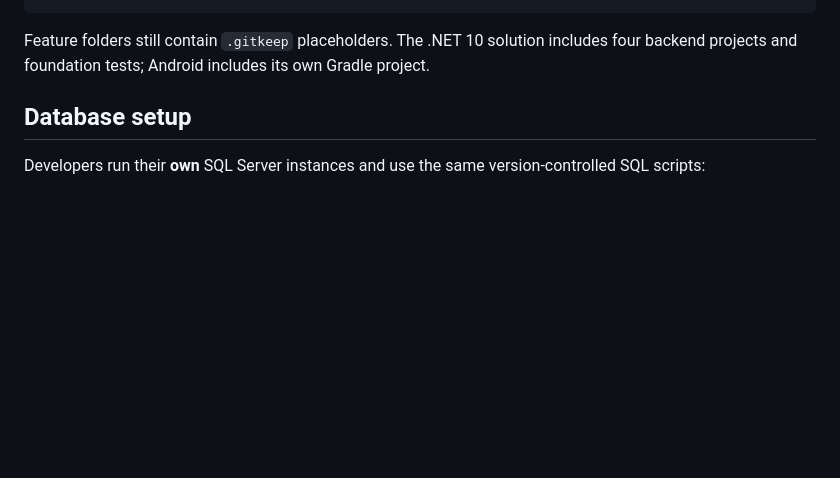
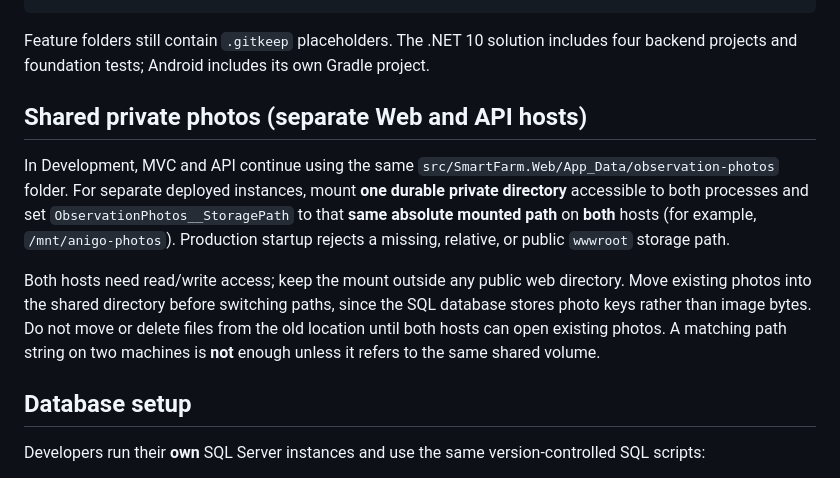
Before and after one commit to Stephware/SmartFarm, a Markdown page: README.md, the part around the change. GitHub-like rendering; blank space fills up the shorter version.

Commit message:
Explain shared photo storage deployment

````diff
--- a/README.md
+++ b/README.md
@@ -73,6 +73,12 @@ SmartFarm/
 ```
 
 Feature folders still contain `.gitkeep` placeholders. The .NET 10 solution includes four backend projects and foundation tests; Android includes its own Gradle project.
+
+## Shared private photos (separate Web and API hosts)
+
+In Development, MVC and API continue using the same `src/SmartFarm.Web/App_Data/observation-photos` folder. For separate deployed instances, mount **one durable private directory** accessible to both processes and set `ObservationPhotos__StoragePath` to that **same absolute mounted path** on **both** hosts (for example, `/mnt/anigo-photos`). Production startup rejects a missing, relative, or public `wwwroot` storage path.
+
+Both hosts need read/write access; keep the mount outside any public web directory. Move existing photos into the shared directory before switching paths, since the SQL database stores photo keys rather than image bytes. Do not move or delete files from the old location until both hosts can open existing photos. A matching path string on two machines is **not** enough unless it refers to the same shared volume.
 
 ## Database setup
 
````
